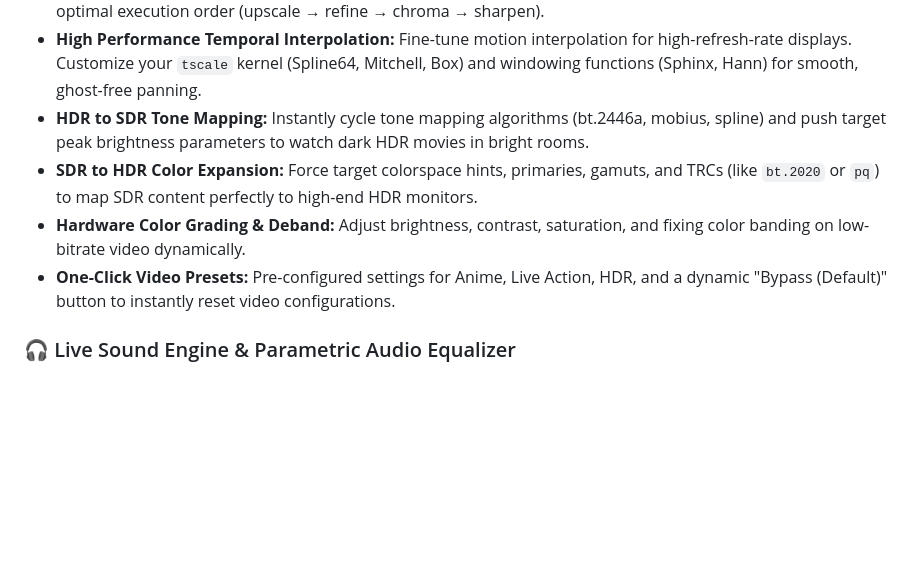
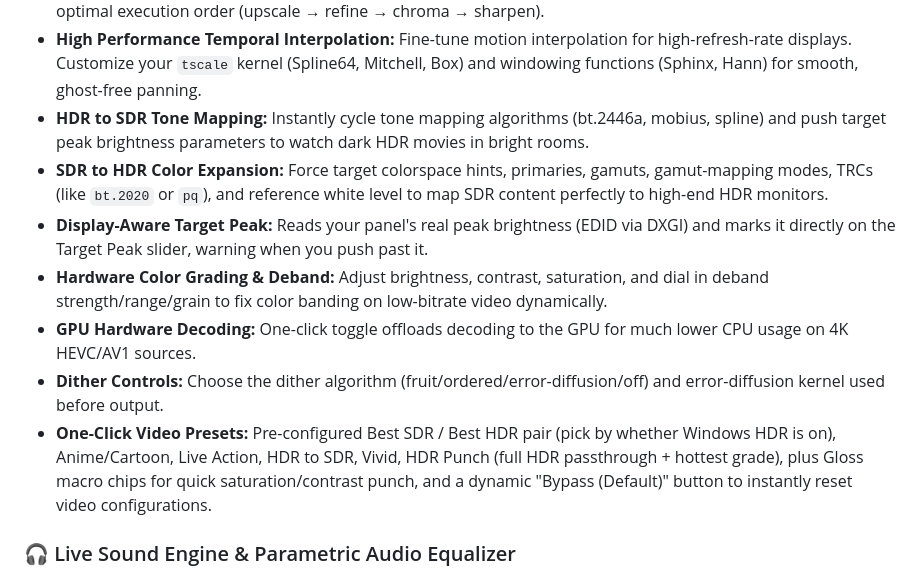
Before and after one commit to ddinh99/MPV-Media-Engine, a Markdown page: README.md, the part around the change. GitHub-like rendering; blank space fills up the shorter version.

Commit message:
docs: update README feature list to match current video engine
Preset lineup, HDR tab controls, hardware decoding, dither, and
display-peak marker had shipped without a README update.

Co-Authored-By: Claude Sonnet 5 <noreply@anthropic.com>

```diff
--- a/README.md
+++ b/README.md
@@ -33,9 +33,12 @@ If you are looking for an **MPV GUI controller**, **MPV shader manager**, or **M
 *   **Resolution-Aware Shader Recommendations:** The application automatically reads your active video's height/width, groups compatible shaders into Low-Res vs. High-Res recommendations, and presents them in the optimal execution order (upscale → refine → chroma → sharpen).
 *   **High Performance Temporal Interpolation:** Fine-tune motion interpolation for high-refresh-rate displays. Customize your `tscale` kernel (Spline64, Mitchell, Box) and windowing functions (Sphinx, Hann) for smooth, ghost-free panning.
 *   **HDR to SDR Tone Mapping:** Instantly cycle tone mapping algorithms (bt.2446a, mobius, spline) and push target peak brightness parameters to watch dark HDR movies in bright rooms.
-*   **SDR to HDR Color Expansion:** Force target colorspace hints, primaries, gamuts, and TRCs (like `bt.2020` or `pq`) to map SDR content perfectly to high-end HDR monitors.
-*   **Hardware Color Grading & Deband:** Adjust brightness, contrast, saturation, and fixing color banding on low-bitrate video dynamically.
-*   **One-Click Video Presets:** Pre-configured settings for Anime, Live Action, HDR, and a dynamic "Bypass (Default)" button to instantly reset video configurations.
+*   **SDR to HDR Color Expansion:** Force target colorspace hints, primaries, gamuts, gamut-mapping modes, TRCs (like `bt.2020` or `pq`), and reference white level to map SDR content perfectly to high-end HDR monitors.
+*   **Display-Aware Target Peak:** Reads your panel's real peak brightness (EDID via DXGI) and marks it directly on the Target Peak slider, warning when you push past it.
+*   **Hardware Color Grading & Deband:** Adjust brightness, contrast, saturation, and dial in deband strength/range/grain to fix color banding on low-bitrate video dynamically.
+*   **GPU Hardware Decoding:** One-click toggle offloads decoding to the GPU for much lower CPU usage on 4K HEVC/AV1 sources.
+*   **Dither Controls:** Choose the dither algorithm (fruit/ordered/error-diffusion/off) and error-diffusion kernel used before output.
+*   **One-Click Video Presets:** Pre-configured Best SDR / Best HDR pair (pick by whether Windows HDR is on), Anime/Cartoon, Live Action, HDR to SDR, Vivid, HDR Punch (full HDR passthrough + hottest grade), plus Gloss macro chips for quick saturation/contrast punch, and a dynamic "Bypass (Default)" button to instantly reset video configurations.
 
 ### 🎧 Live Sound Engine & Parametric Audio Equalizer
 *   **7-Band Parametric EQ GUI:** A full graphic equalizer that updates instantly as you drag the sliders, displaying the exact frequency curve response.
```
